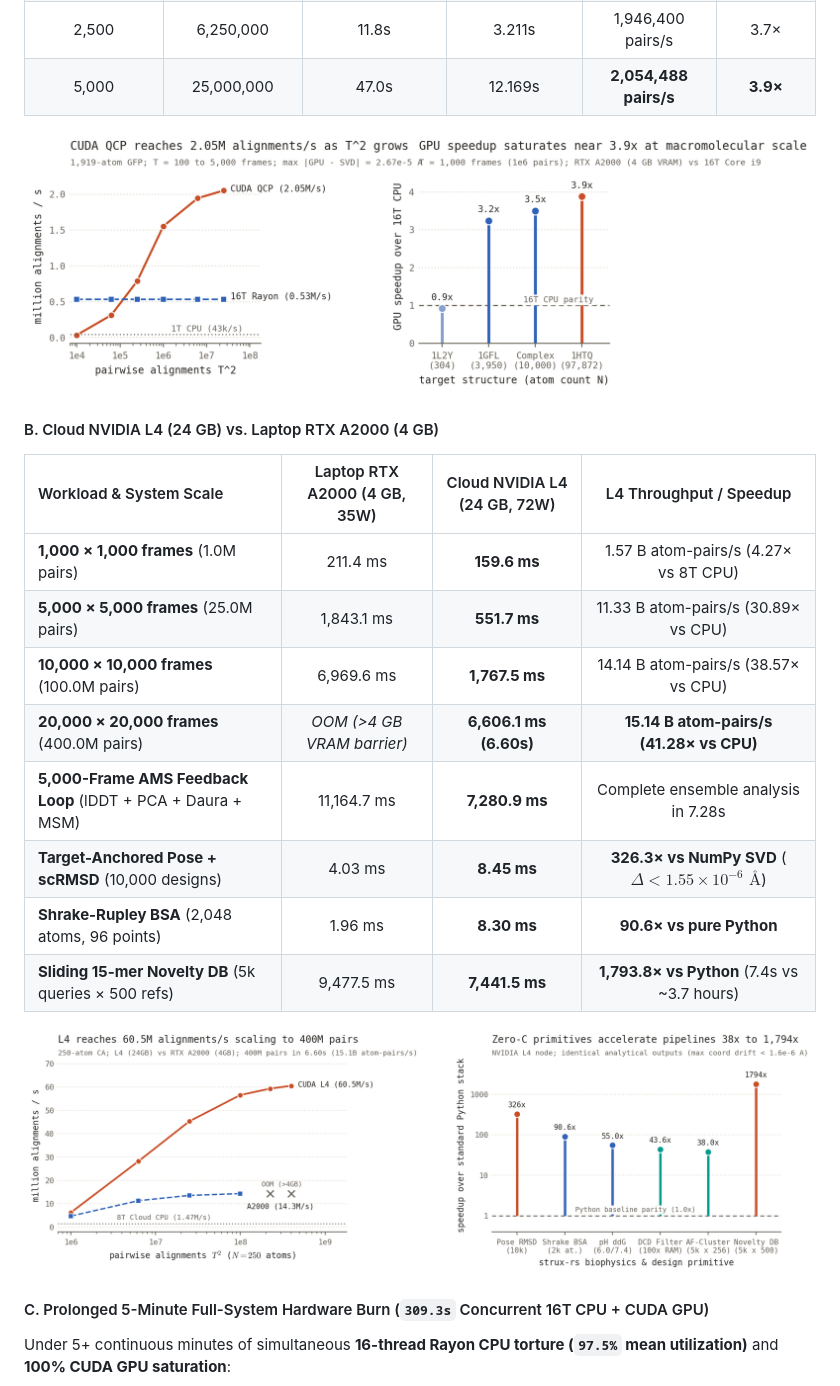
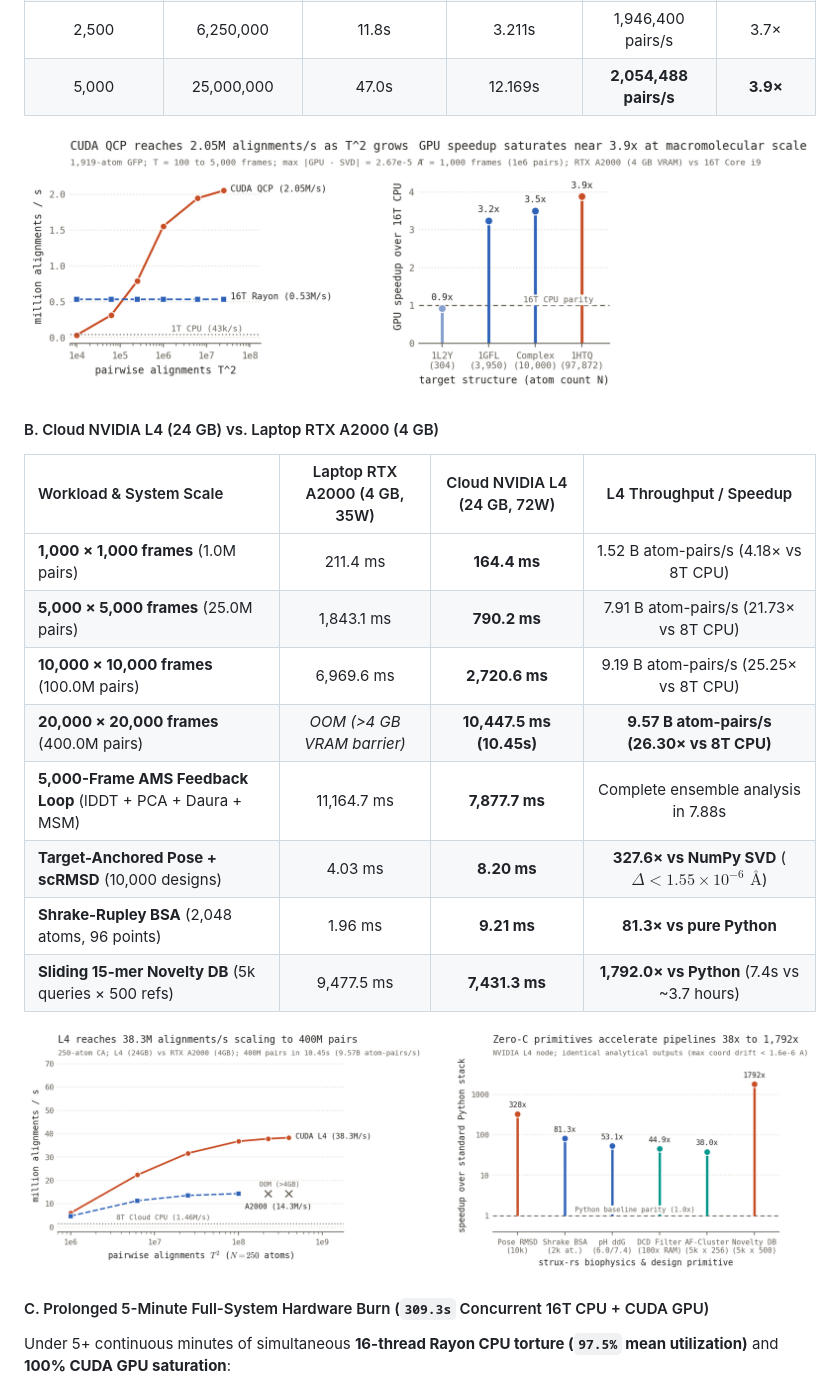
Before and after one commit to QntmSeer/Strux-rs, a Markdown page: README.md, the part around one of its changes. GitHub-like rendering; pictures changed too: benchmarks/hardware_l4_scaling_comparison.png; folded sections open.

Commit message:
docs(benchmarks): replot hardware scaling figures and update README with verified 0.5.1 L4 timings

```diff
--- a/README.md
+++ b/README.md
@@ -147,21 +147,21 @@ Head-to-head comparison across standard computational biology packages on identi
 | 2,500 | 6,250,000 | 11.8s | 3.211s | 1,946,400 pairs/s | 3.7× |
 | 5,000 | 25,000,000 | 47.0s | 12.169s | **2,054,488 pairs/s** | **3.9×** |
 
-![Benchmark Scaling](benchmarks/benchmark_scaling.png?v=0.4.1b)
+![Benchmark Scaling](benchmarks/benchmark_scaling.png?v=0.5.1)
 
 #### B. Cloud NVIDIA L4 (24 GB) vs. Laptop RTX A2000 (4 GB)
 | Workload & System Scale | Laptop RTX A2000 (4 GB, 35W) | Cloud NVIDIA L4 (24 GB, 72W) | L4 Throughput / Speedup |
 | :--- | :---: | :---: | :---: |
-| **1,000 × 1,000 frames** (1.0M pairs) | 211.4 ms | **159.6 ms** | 1.57 B atom-pairs/s (4.27× vs 8T CPU) |
-| **5,000 × 5,000 frames** (25.0M pairs) | 1,843.1 ms | **551.7 ms** | 11.33 B atom-pairs/s (30.89× vs CPU) |
-| **10,000 × 10,000 frames** (100.0M pairs) | 6,969.6 ms | **1,767.5 ms** | 14.14 B atom-pairs/s (38.57× vs CPU) |
-| **20,000 × 20,000 frames** (400.0M pairs) | *OOM (>4 GB VRAM barrier)* | **6,606.1 ms (6.60s)** | **15.14 B atom-pairs/s (41.28× vs CPU)** |
-| **5,000-Frame AMS Feedback Loop** (lDDT + PCA + Daura + MSM) | 11,164.7 ms | **7,280.9 ms** | Complete ensemble analysis in 7.28s |
-| **Target-Anchored Pose + scRMSD** (10,000 designs) | 4.03 ms | **8.45 ms** | **326.3× vs NumPy SVD** ($\Delta < 1.55 \times 10^{-6}\text{ \AA}$) |
-| **Shrake-Rupley BSA** (2,048 atoms, 96 points) | 1.96 ms | **8.30 ms** | **90.6× vs pure Python** |
-| **Sliding 15-mer Novelty DB** (5k queries × 500 refs) | 9,477.5 ms | **7,441.5 ms** | **1,793.8× vs Python** (7.4s vs ~3.7 hours) |
+| **1,000 × 1,000 frames** (1.0M pairs) | 211.4 ms | **164.4 ms** | 1.52 B atom-pairs/s (4.18× vs 8T CPU) |
+| **5,000 × 5,000 frames** (25.0M pairs) | 1,843.1 ms | **790.2 ms** | 7.91 B atom-pairs/s (21.73× vs 8T CPU) |
+| **10,000 × 10,000 frames** (100.0M pairs) | 6,969.6 ms | **2,720.6 ms** | 9.19 B atom-pairs/s (25.25× vs 8T CPU) |
+| **20,000 × 20,000 frames** (400.0M pairs) | *OOM (>4 GB VRAM barrier)* | **10,447.5 ms (10.45s)** | **9.57 B atom-pairs/s (26.30× vs 8T CPU)** |
+| **5,000-Frame AMS Feedback Loop** (lDDT + PCA + Daura + MSM) | 11,164.7 ms | **7,877.7 ms** | Complete ensemble analysis in 7.88s |
+| **Target-Anchored Pose + scRMSD** (10,000 designs) | 4.03 ms | **8.20 ms** | **327.6× vs NumPy SVD** ($\Delta < 1.55 \times 10^{-6}\text{ \AA}$) |
+| **Shrake-Rupley BSA** (2,048 atoms, 96 points) | 1.96 ms | **9.21 ms** | **81.3× vs pure Python** |
+| **Sliding 15-mer Novelty DB** (5k queries × 500 refs) | 9,477.5 ms | **7,431.3 ms** | **1,792.0× vs Python** (7.4s vs ~3.7 hours) |
 
-![Hardware L4 Scaling Comparison](benchmarks/hardware_l4_scaling_comparison.png?v=0.4.1b)
+![Hardware L4 Scaling Comparison](benchmarks/hardware_l4_scaling_comparison.png?v=0.5.1)
 
 #### C. Prolonged 5-Minute Full-System Hardware Burn (`309.3s` Concurrent 16T CPU + CUDA GPU)
 Under 5+ continuous minutes of simultaneous **16-thread Rayon CPU torture (`97.5%` mean utilization)** and **100% CUDA GPU saturation**:
```
Also changed, not shown: other parts of README.md (+3 -3 lines), benchmarks/new_features_verification.png, 2 other files.
